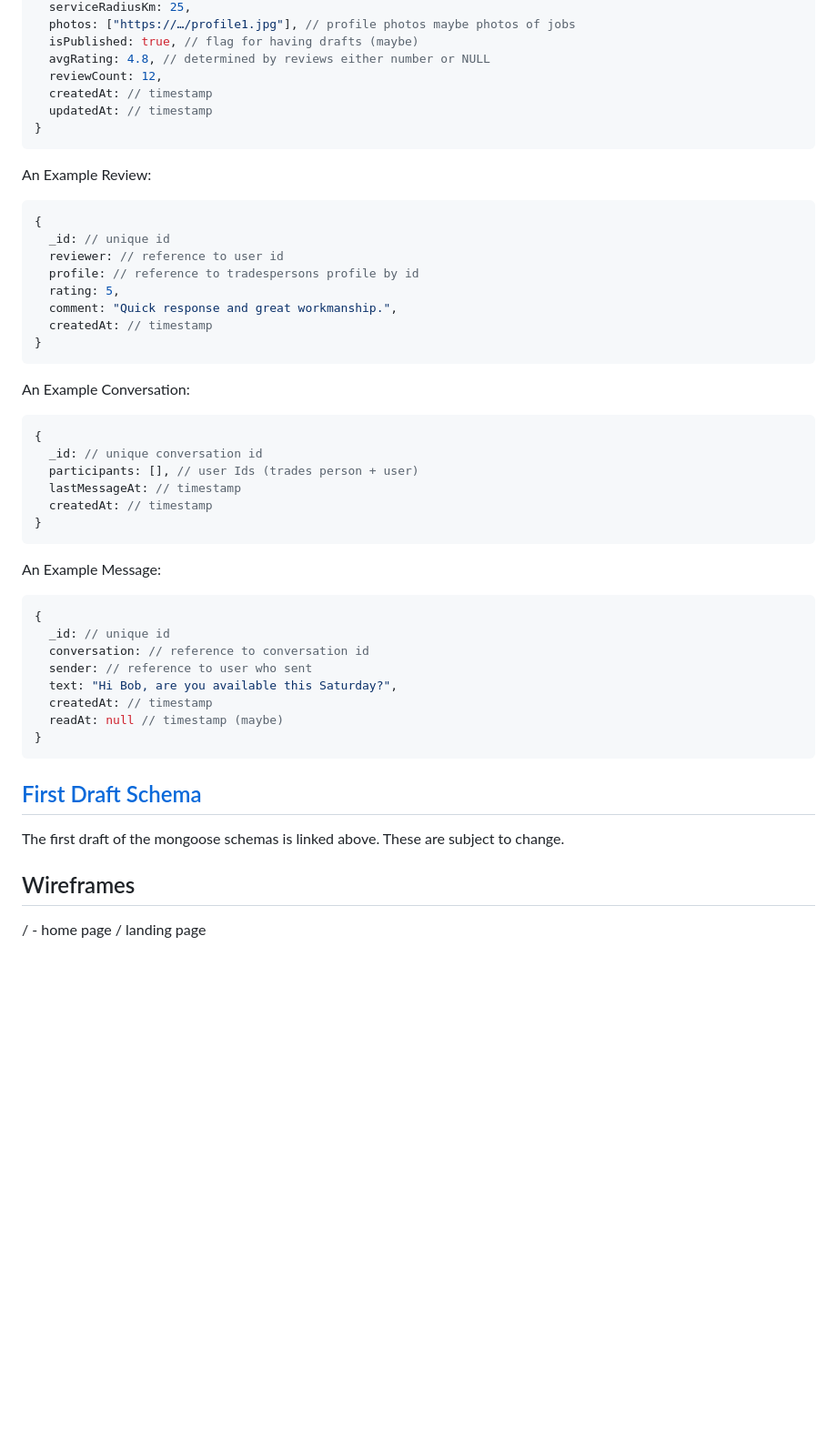
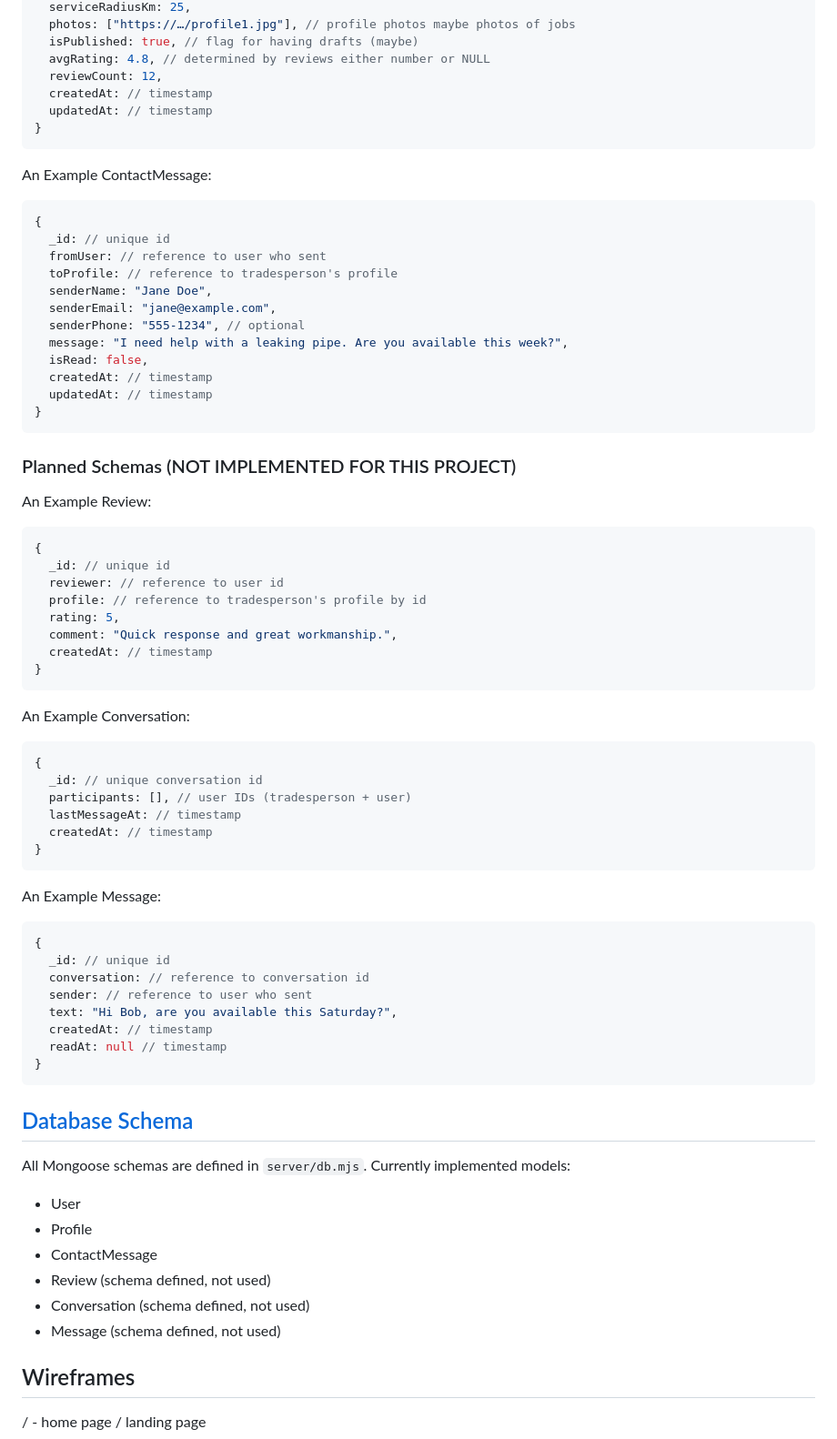
Before and after one commit to oleks4ndr/localworks, a Markdown page: README.md, the part around the change printed below. Shown: that part at 91% size. Rendered like a GitHub page; blank space fills up the shorter version.

````diff
--- a/README.md
+++ b/README.md
@@ -69,13 +105,32 @@ An Example Profile:
 }
 ```
 
+An Example ContactMessage:
+
+```javascript
+{
+  _id: // unique id
+  fromUser: // reference to user who sent
+  toProfile: // reference to tradesperson's profile
+  senderName: "Jane Doe",
+  senderEmail: "jane@example.com",
+  senderPhone: "555-1234", // optional
+  message: "I need help with a leaking pipe. Are you available this week?",
+  isRead: false,
+  createdAt: // timestamp
+  updatedAt: // timestamp
+}
+```
+
+### Planned Schemas (NOT IMPLEMENTED FOR THIS PROJECT)
+
 An Example Review:
 
 ```javascript
 {
   _id: // unique id
   reviewer: // reference to user id
-  profile: // reference to tradespersons profile by id
+  profile: // reference to tradesperson's profile by id
   rating: 5,
   comment: "Quick response and great workmanship.",
   createdAt: // timestamp
@@ -87,7 +142,7 @@ An Example Conversation:
 ```javascript
 {
   _id: // unique conversation id
-  participants: [], // user Ids (trades person + user)
+  participants: [], // user IDs (tradesperson + user)
   lastMessageAt: // timestamp
   createdAt: // timestamp
 }
@@ -102,13 +157,20 @@ An Example Message:
   sender: // reference to user who sent
   text: "Hi Bob, are you available this Saturday?",
   createdAt: // timestamp
-  readAt: null // timestamp (maybe)
+  readAt: null // timestamp
 }
 ```
 
-## [First Draft Schema](src/db.mjs)
+## [Database Schema](server/db.mjs)
 
-The first draft of the mongoose schemas is linked above. These are subject to change.
+All Mongoose schemas are defined in `server/db.mjs`. Currently implemented models:
+
+-   User
+-   Profile
+-   ContactMessage
+-   Review (schema defined, not used)
+-   Conversation (schema defined, not used)
+-   Message (schema defined, not used)
 
 ## Wireframes
 
````
Also changed, not shown: other parts of README.md (+126 -43 lines), MILESTONE_04.md (+15 -6 lines).
